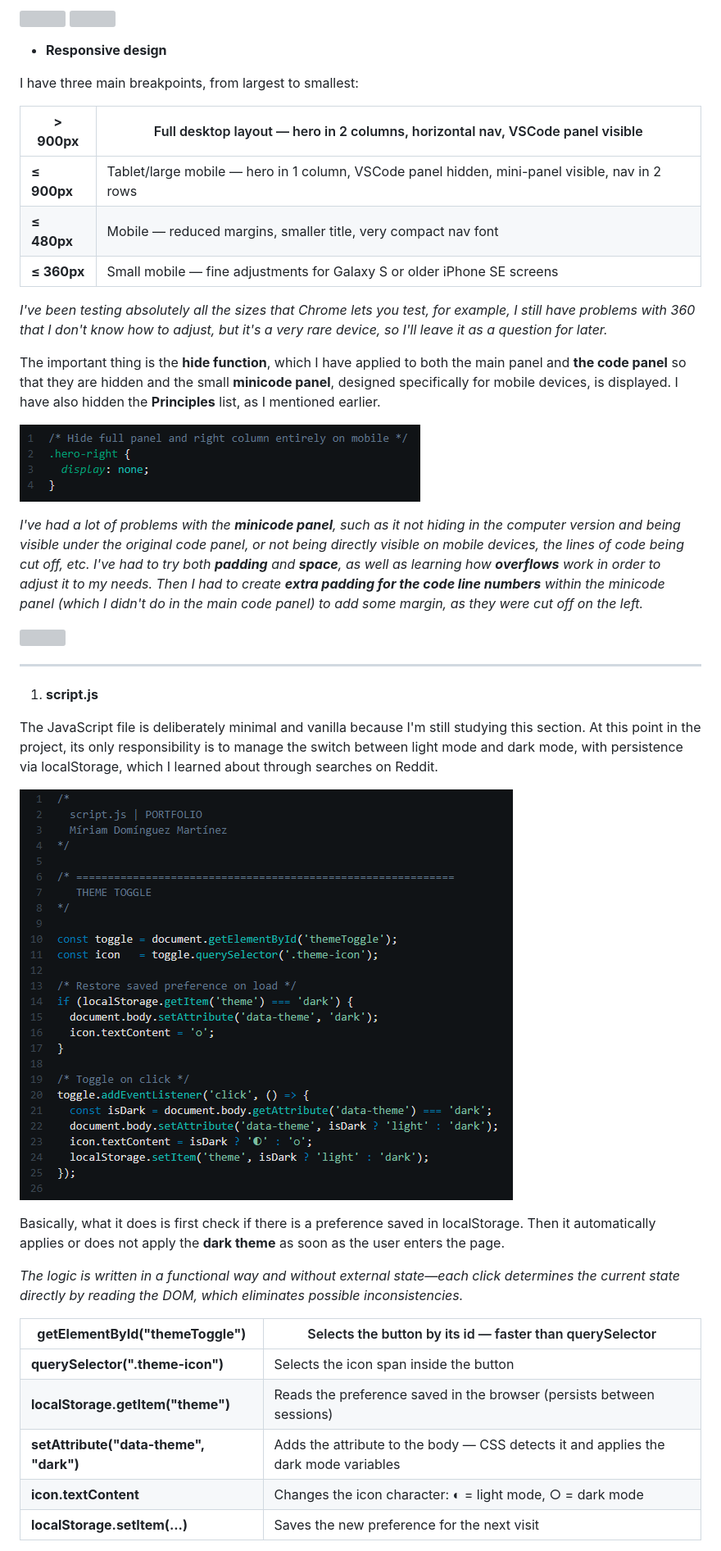
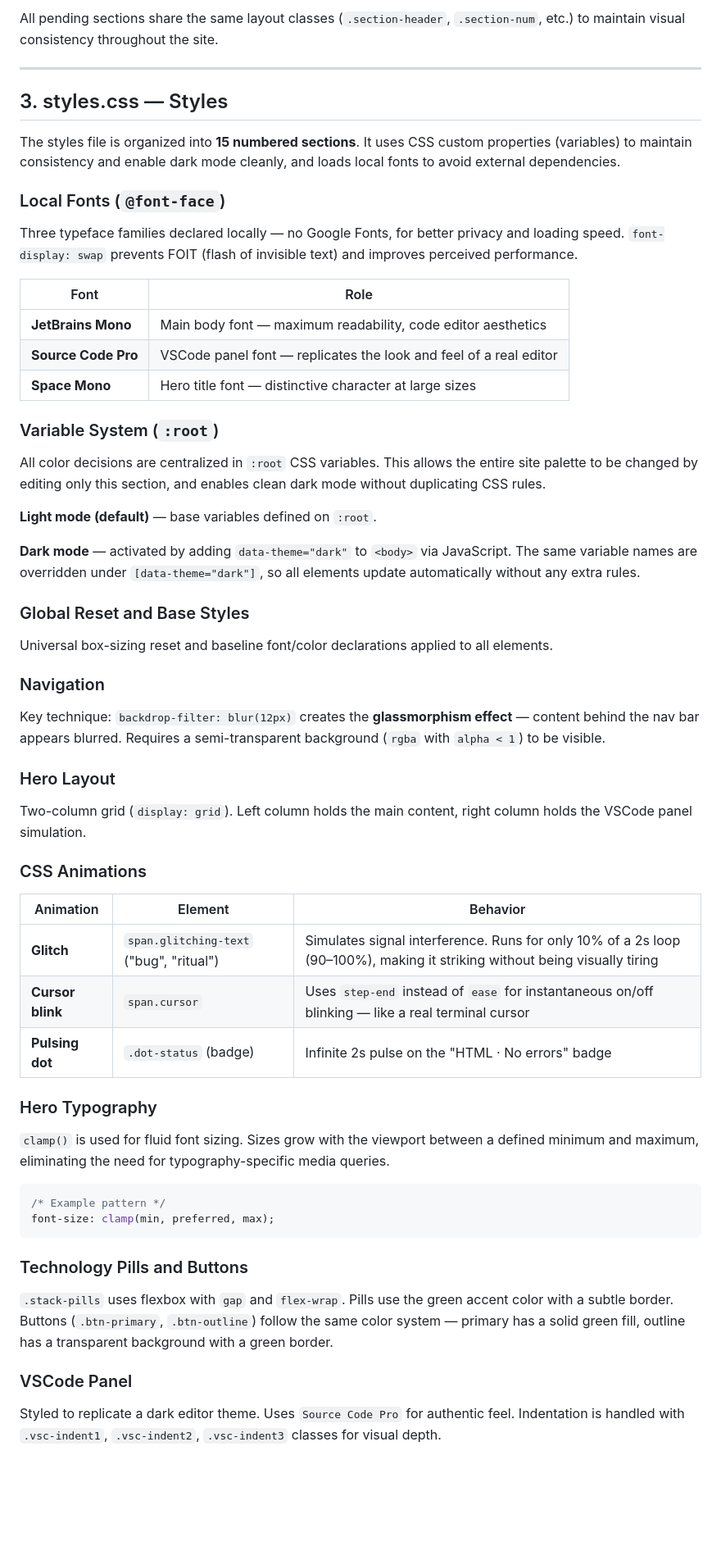
Before and after one commit to mirinez/Portfolio, a Markdown page: doc-portfolio.md, the part around one of its changes. Shown at 82% size. GitHub-like rendering; blank space fills up the shorter version; grey boxes are pictures that could not be loaded.

````diff
--- a/doc-portfolio.md
+++ b/doc-portfolio.md
@@ -229,43 +125,63 @@ And then we have the pulsing dot in the **HTML - No errors** box we talked about
-![](/doc-port-img/image%2025.png)
-![](/doc-port-img/image%2026.png)
-
-- **Responsive design**
-
-I have three main breakpoints, from largest to smallest:
-
-| **> 900px** | Full desktop layout — hero in 2 columns, horizontal nav, VSCode panel visible |
-| --- | --- |
-| **≤ 900px** | Tablet/large mobile — hero in 1 column, VSCode panel hidden, mini-panel visible, nav in 2 rows |
-| **≤ 480px** | Mobile — reduced margins, smaller title, very compact nav font |
-| **≤ 360px** | Small mobile — fine adjustments for Galaxy S or older iPhone SE screens |
-
-*I've been testing absolutely all the sizes that Chrome lets you test, for example, I still have problems with 360 that I don't know how to adjust, but it's a very rare device, so I'll leave it as a question for later.*
-
-The important thing is the **hide function**, which I have applied to both the main panel and **the code panel** so that they are hidden and the small **minicode panel**, designed specifically for mobile devices, is displayed. I have also hidden the **Principles** list, as I mentioned earlier.
-
-![](/doc-port-img/image%2027.png)
-
- *I've had a lot of problems with the **minicode panel**, such as it not hiding in the computer version and being visible under the original code panel, or not being directly visible on mobile devices, the lines of code being cut off, etc. I've had to try both **padding** and **space**, as well as learning how **overflows** work  in order to adjust it to my needs. Then I had to create **extra padding for the code line numbers** within the minicode panel (which I didn't do in the main code panel) to add some margin, as they were cut off on the left.*
-
-![](/doc-port-img/image%2028.png)
+All pending sections share the same layout classes (`.section-header`, `.section-num`, etc.) to maintain visual consistency throughout the site.
 
 ---
 
-1. **script.js**
+## 3. styles.css — Styles
 
-The JavaScript file is deliberately minimal and vanilla because I'm still studying this section. At this point in the project, its only responsibility is to manage the switch between light mode and dark mode, with persistence via localStorage, which I learned about through searches on Reddit.
+The styles file is organized into **15 numbered sections**. It uses CSS custom properties (variables) to maintain consistency and enable dark mode cleanly, and loads local fonts to avoid external dependencies.
 
-![](/doc-port-img/image%2029.png)
+### Local Fonts (`@font-face`)
 
-Basically, what it does is first check if there is a preference saved in localStorage. Then it automatically applies or does not apply the **dark theme** as soon as the user enters the page.
+Three typeface families declared locally — no Google Fonts, for better privacy and loading speed. `font-display: swap` prevents FOIT (flash of invisible text) and improves perceived performance.
 
-*The logic is written in a functional way and without external state—each click determines the current state directly by reading the DOM, which eliminates possible inconsistencies.*
+| Font | Role |
+|---|---|
+| **JetBrains Mono** | Main body font — maximum readability, code editor aesthetics |
+| **Source Code Pro** | VSCode panel font — replicates the look and feel of a real editor |
+| **Space Mono** | Hero title font — distinctive character at large sizes |
 
-| **getElementById("themeToggle")** | Selects the button by its id — faster than querySelector |
-| --- | --- |
-| **querySelector(".theme-icon")** | Selects the icon span inside the button |
-| **localStorage.getItem("theme")** | Reads the preference saved in the browser (persists between sessions) |
-| **setAttribute("data-theme", "dark")** | Adds the attribute to the body — CSS detects it and applies the dark mode variables |
-| **icon.textContent** | Changes the icon character: ◐ = light mode, ○ = dark mode |
-| **localStorage.setItem(...)** | Saves the new preference for the next visit |
+### Variable System (`:root`)
 
+All color decisions are centralized in `:root` CSS variables. This allows the entire site palette to be changed by editing only this section, and enables clean dark mode without duplicating CSS rules.
+
+**Light mode (default)** — base variables defined on `:root`.
+
+**Dark mode** — activated by adding `data-theme="dark"` to `<body>` via JavaScript. The same variable names are overridden under `[data-theme="dark"]`, so all elements update automatically without any extra rules.
+
+### Global Reset and Base Styles
+
+Universal box-sizing reset and baseline font/color declarations applied to all elements.
+
+### Navigation
+
+Key technique: `backdrop-filter: blur(12px)` creates the **glassmorphism effect** — content behind the nav bar appears blurred. Requires a semi-transparent background (`rgba` with `alpha < 1`) to be visible.
+
+### Hero Layout
+
+Two-column grid (`display: grid`). Left column holds the main content, right column holds the VSCode panel simulation.
+
+### CSS Animations
+
+| Animation | Element | Behavior |
+|---|---|---|
+| **Glitch** | `span.glitching-text` ("bug", "ritual") | Simulates signal interference. Runs for only 10% of a 2s loop (90–100%), making it striking without being visually tiring |
+| **Cursor blink** | `span.cursor` | Uses `step-end` instead of `ease` for instantaneous on/off blinking — like a real terminal cursor |
+| **Pulsing dot** | `.dot-status` (badge) | Infinite 2s pulse on the "HTML · No errors" badge |
+
+### Hero Typography
+
+`clamp()` is used for fluid font sizing. Sizes grow with the viewport between a defined minimum and maximum, eliminating the need for typography-specific media queries.
+
+```css
+/* Example pattern */
+font-size: clamp(min, preferred, max);
+```
+
+### Technology Pills and Buttons
+
+`.stack-pills` uses flexbox with `gap` and `flex-wrap`. Pills use the green accent color with a subtle border. Buttons (`.btn-primary`, `.btn-outline`) follow the same color system — primary has a solid green fill, outline has a transparent background with a green border.
+
+### VSCode Panel
+
+Styled to replicate a dark editor theme. Uses `Source Code Pro` for authentic feel. Indentation is handled with `.vsc-indent1`, `.vsc-indent2`, `.vsc-indent3` classes for visual depth.
+
````
Also changed, not shown: other parts of doc-portfolio.md (+129 -191 lines).
